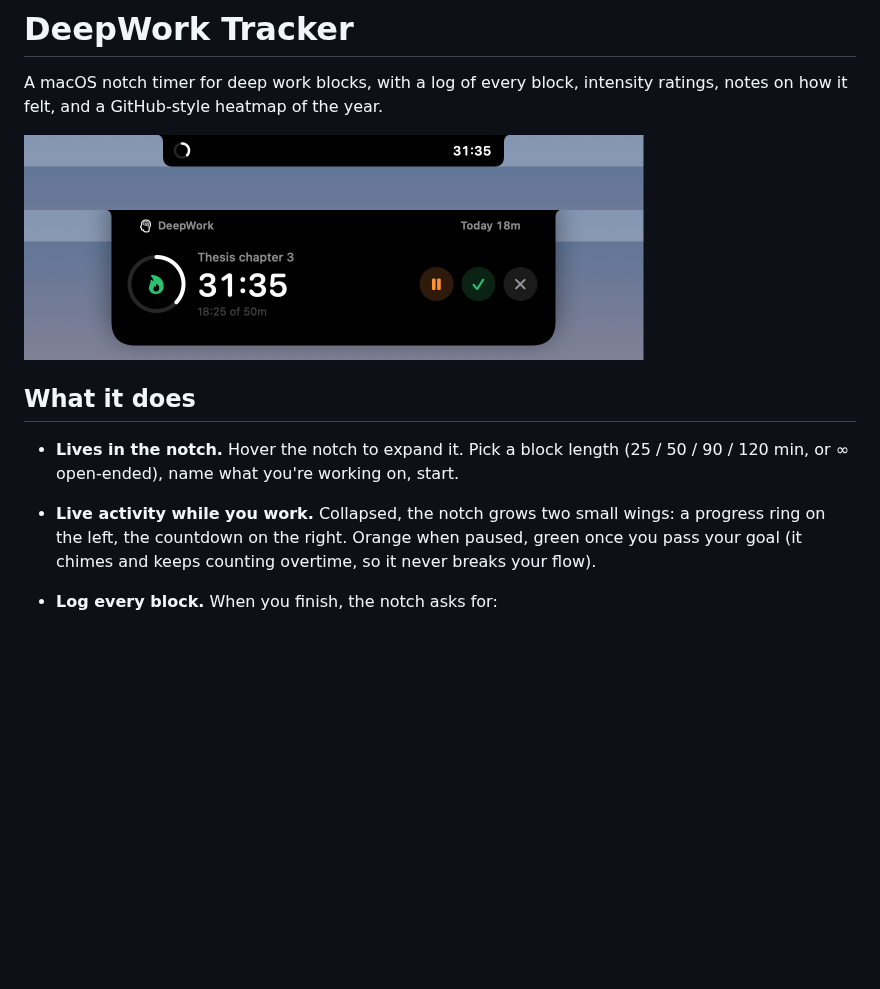
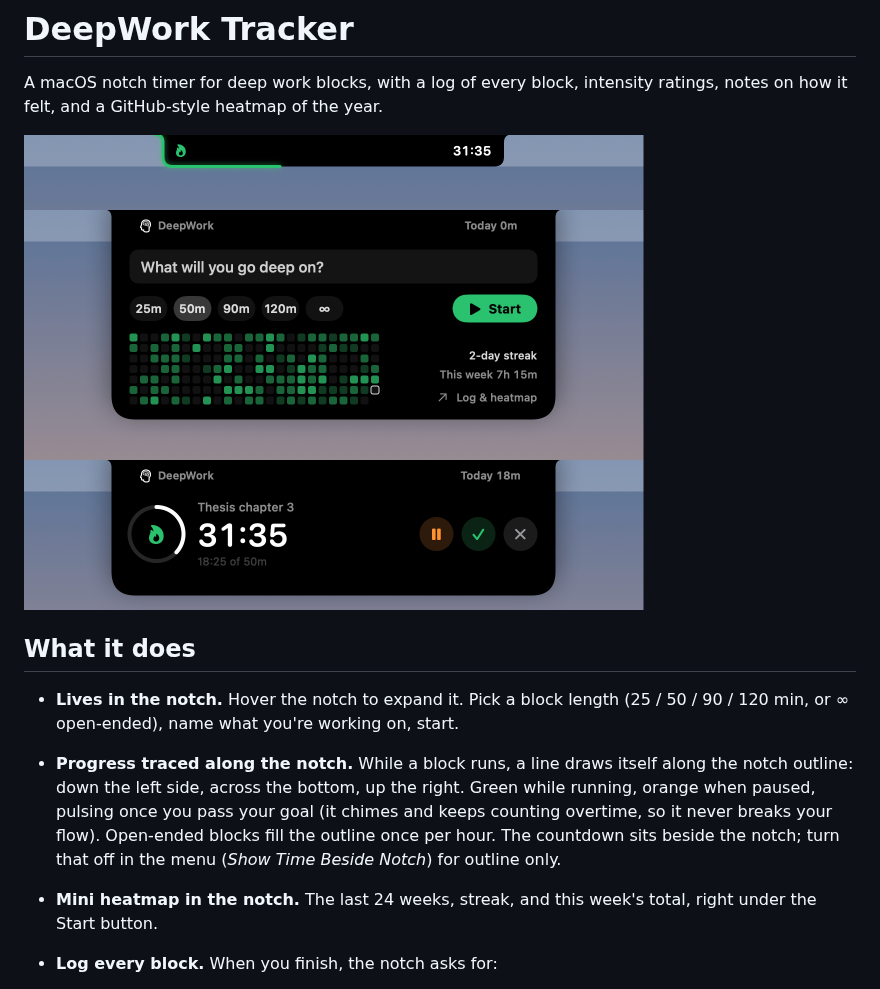
Before and after one commit to christianqp4/gnotch, a Markdown page: README.md, the part around the change. Rendered like a GitHub page; pictures changed too: docs/notch-collapsed.png, docs/notch-idle.png (added); blank space fills up the shorter version.

```diff
--- a/README.md
+++ b/README.md
@@ -2,13 +2,15 @@
 
 A macOS notch timer for deep work blocks, with a log of every block, intensity ratings, notes on how it felt, and a GitHub-style heatmap of the year.
 
-<img src="docs/notch-collapsed.png" width="620" alt="Collapsed notch while a block runs">
+<img src="docs/notch-collapsed.png" width="620" alt="Collapsed notch: progress traced along the notch outline">
+<img src="docs/notch-idle.png" width="620" alt="Expanded notch with mini heatmap">
 <img src="docs/notch-running.png" width="620" alt="Expanded notch while a block runs">
 
 ## What it does
 
 - **Lives in the notch.** Hover the notch to expand it. Pick a block length (25 / 50 / 90 / 120 min, or ∞ open-ended), name what you're working on, start.
-- **Live activity while you work.** Collapsed, the notch grows two small wings: a progress ring on the left, the countdown on the right. Orange when paused, green once you pass your goal (it chimes and keeps counting overtime, so it never breaks your flow).
+- **Progress traced along the notch.** While a block runs, a line draws itself along the notch outline: down the left side, across the bottom, up the right. Green while running, orange when paused, pulsing once you pass your goal (it chimes and keeps counting overtime, so it never breaks your flow). Open-ended blocks fill the outline once per hour. The countdown sits beside the notch; turn that off in the menu (*Show Time Beside Notch*) for outline only.
+- **Mini heatmap in the notch.** The last 24 weeks, streak, and this week's total, right under the Start button.
 - **Log every block.** When you finish, the notch asks for:
   - **Intensity** 1–5 (Shallow · Light · Focused · Deep · Flow)
   - **Sensations** as quick tags (Flow, Energized, Calm, Clear-headed, Distracted, Tired, Restless, Breakthrough)
```
Also changed, not shown: docs/notch-finish.png, 5 other files.
